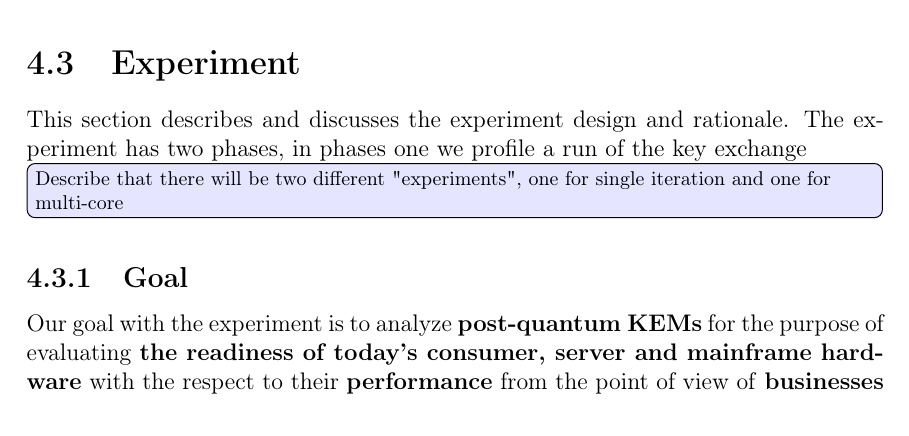
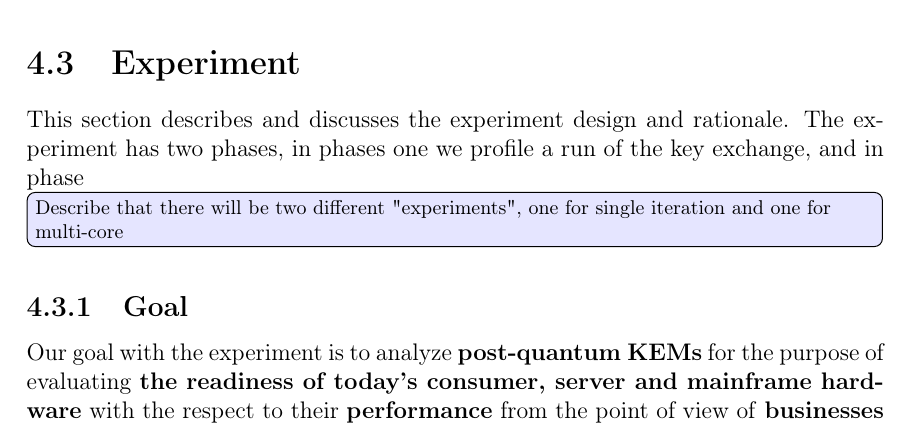
Before and after one commit to profiling-pqc-kem-thesis/paper, a LaTeX thesis (main.tex, which reads chapters/method/main.tex): part of page 23 of 53, cut so that both start at the same text. Compiled offline with pdfLaTeX.

Commit message:
Update on Overleaf.

```diff
--- a/chapters/method/main.tex
+++ b/chapters/method/main.tex
@@ -55,7 +55,7 @@ I discussion argumentera saker som borde finnas i framtiden.
 \section{Experiment}
 \label{section:method:experiment}
 
-This section describes and discusses the experiment design and rationale. The experiment has two phases, in phases one we profile a run of the key exchange
+This section describes and discusses the experiment design and rationale. The experiment has two phases, in phases one we profile a run of the key exchange, and in phase
 
 \todo[inline]{Describe that there will be two different "experiments", one for single iteration and one for multi-core}
 
```
